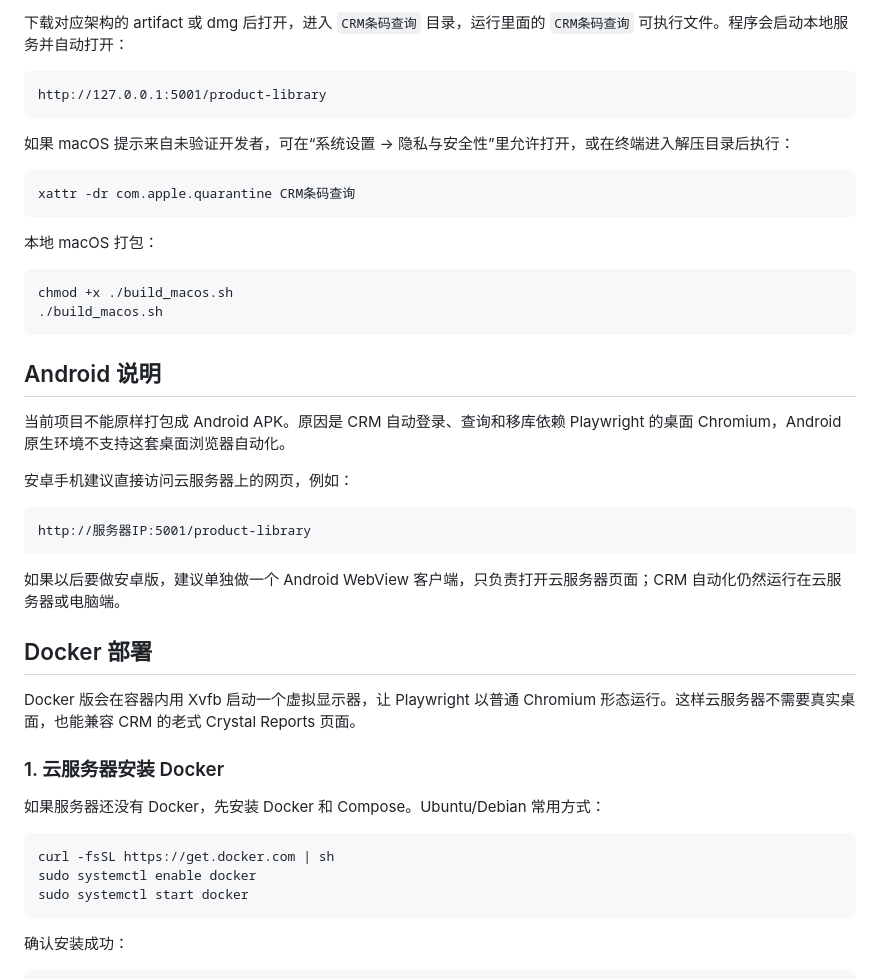
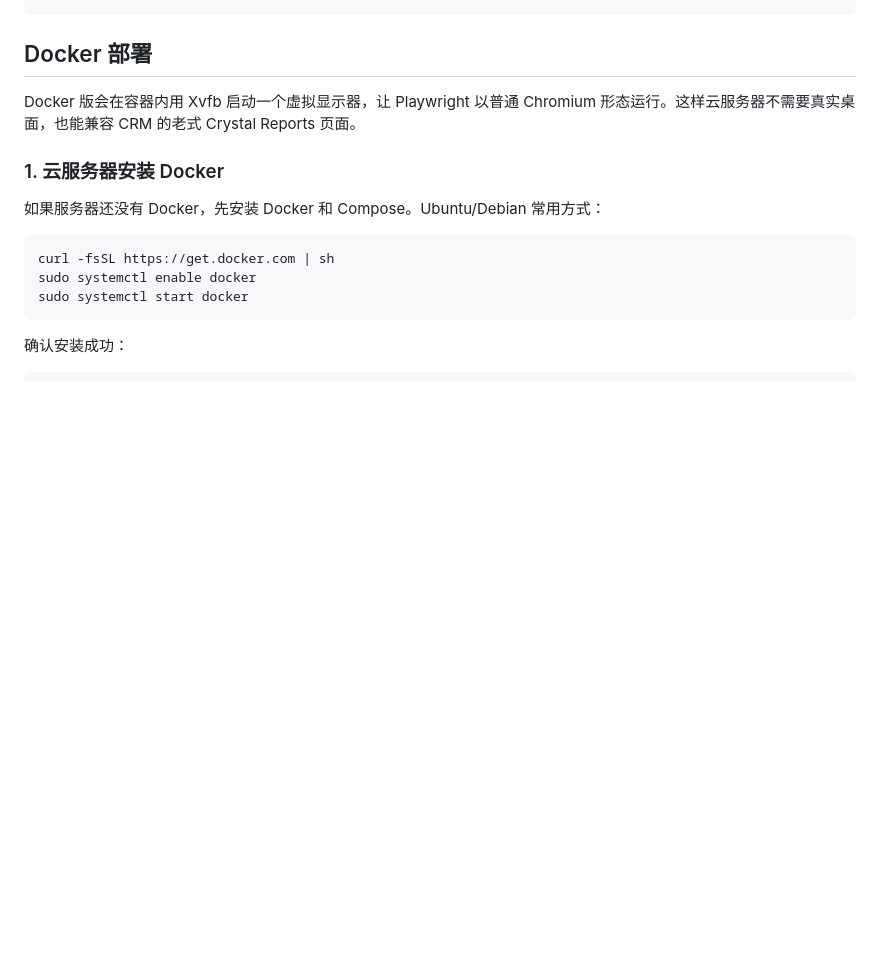
Before and after one commit to lovegongqi/CRM_barcode_query_cluster, a Markdown page: README.md, the part around one of its changes. GitHub-like rendering; blank space fills up the shorter version.

````diff
--- a/README.md
+++ b/README.md
@@ -164,33 +68,3 @@ Actions -> Build macOS app -> Run workflow
-下载对应架构的 artifact 或 dmg 后打开，进入 `CRM条码查询` 目录，运行里面的 `CRM条码查询` 可执行文件。程序会启动本地服务并自动打开：
-
-```text
-http://127.0.0.1:5001/product-library
-```
-
-如果 macOS 提示来自未验证开发者，可在“系统设置 -> 隐私与安全性”里允许打开，或在终端进入解压目录后执行：
-
-```bash
-xattr -dr com.apple.quarantine CRM条码查询
-```
-
-本地 macOS 打包：
-
-```bash
-chmod +x ./build_macos.sh
-./build_macos.sh
-```
-
-## Android 说明
-
-当前项目不能原样打包成 Android APK。原因是 CRM 自动登录、查询和移库依赖 Playwright 的桌面 Chromium，Android 原生环境不支持这套桌面浏览器自动化。
-
-安卓手机建议直接访问云服务器上的网页，例如：
-
-```text
-http://服务器IP:5001/product-library
-```
-
-如果以后要做安卓版，建议单独做一个 Android WebView 客户端，只负责打开云服务器页面；CRM 自动化仍然运行在云服务器或电脑端。
 
 ## Docker 部署
 
````
Also changed, not shown: other parts of README.md (+0 -96 lines).
